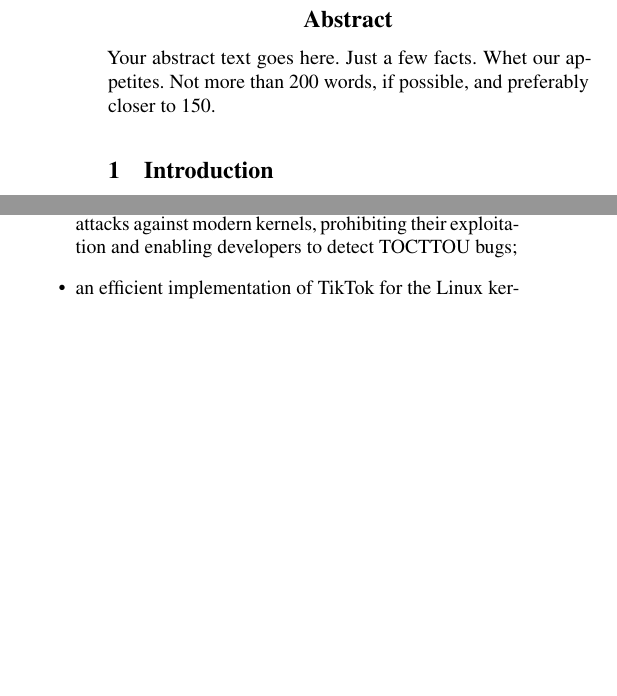
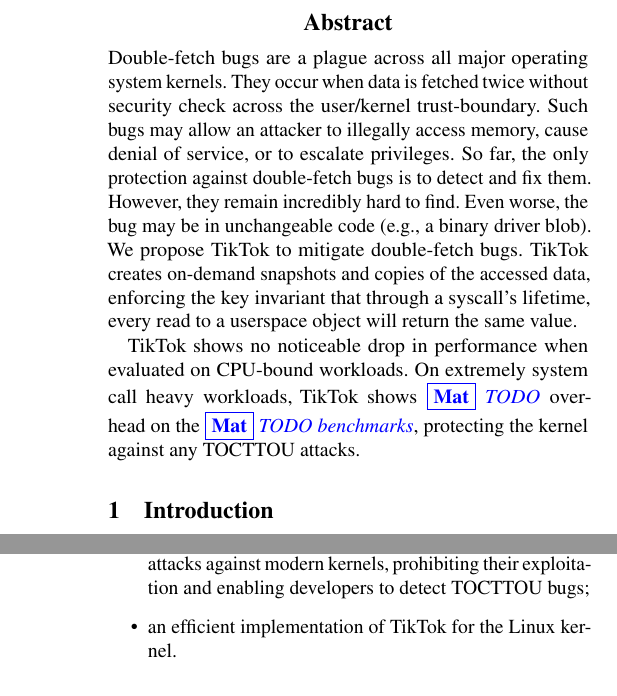
Before and after one commit to atrib/midas-paper, a LaTeX paper (TikTok.tex): two parts of the columns of page 1 of 13 before the commit and two parts of the columns of pages 1 and 2 of 13 after it, joined at a grey line, cut so that both start at the same text, the shorter picture padded with empty space. Compiled offline with pdfLaTeX; a LaTeX package or settings file that is missing is left out.

Commit message:
Added abstract

```diff
--- a/TikTok.tex
+++ b/TikTok.tex
@@ -91,8 +91,25 @@ Your Institution
 %-------------------------------------------------------------------------------
 \begin{abstract}
 %-------------------------------------------------------------------------------
-Your abstract text goes here. Just a few facts. Whet our appetites.
-Not more than 200 words, if possible, and preferably closer to 150.
+Double-fetch bugs are a plague across all major operating system kernels. They
+occur when data is fetched twice without security check across the user/kernel
+trust-boundary. Such bugs may allow an attacker to illegally access memory,
+cause denial of service, or to escalate privileges.
+%
+So far, the only protection against double-fetch bugs is to detect and fix them.
+However, they remain incredibly hard to find. Even worse, the bug may be in
+unchangeable code (e.g., a binary driver blob).
+%
+We propose \tiktok to mitigate double-fetch bugs. \tiktok creates on-demand
+snapshots and copies of the accessed data, enforcing the key invariant
+that through a syscall's lifetime, every read to a userspace object
+will return the same value.
+
+\tiktok shows no noticeable drop in performance when evaluated on CPU-bound
+workloads. On extremely system call heavy workloads, \tiktok shows
+\mat{TODO} overhead on the \mat{TODO benchmarks}, protecting the kernel against
+any \tocttou attacks.
+
 \end{abstract}
 
 %%%%%%%%%%%%%%%%%%%%%%
```
Also changed, not shown: TikTok.tex (4 more changed lines).
